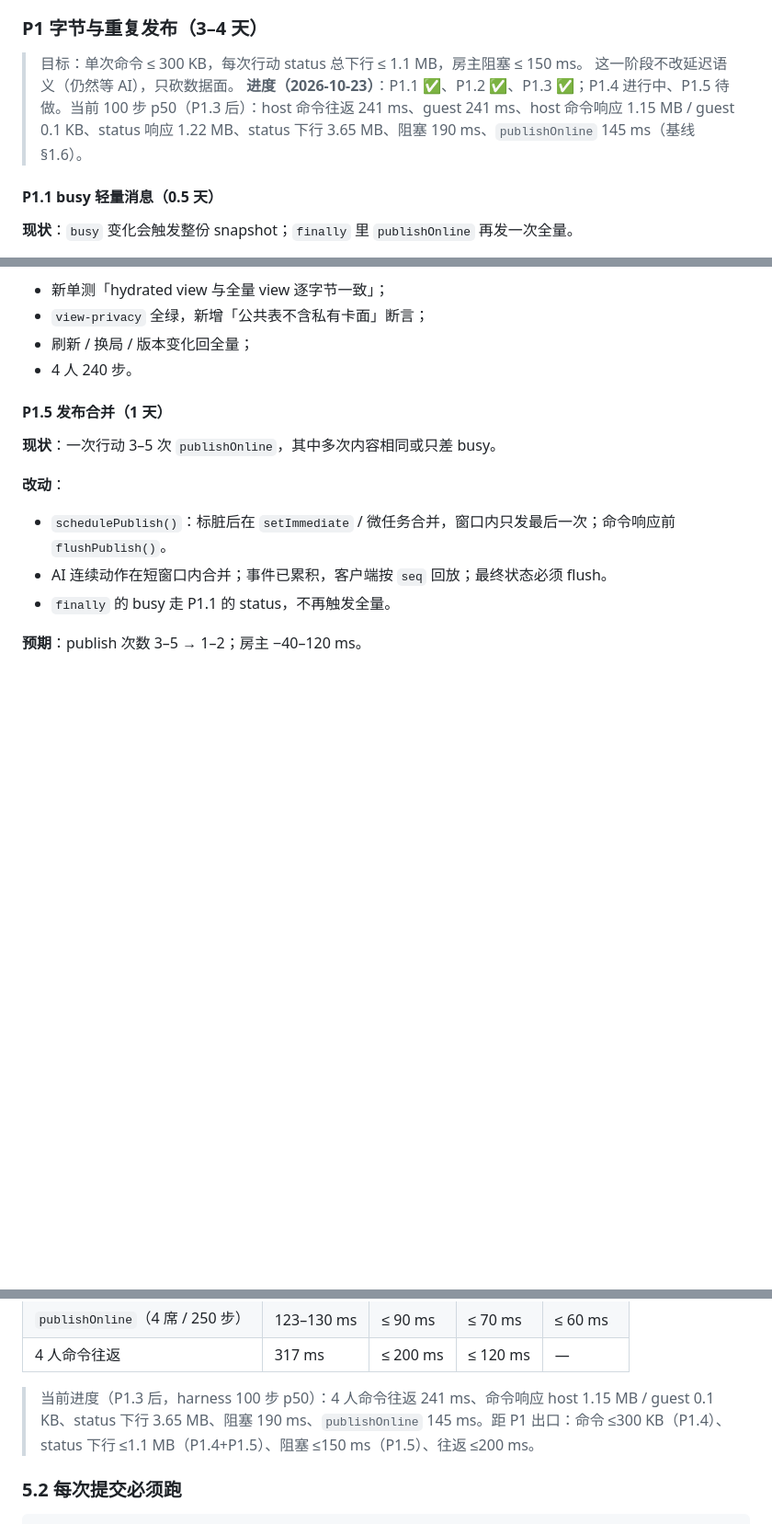
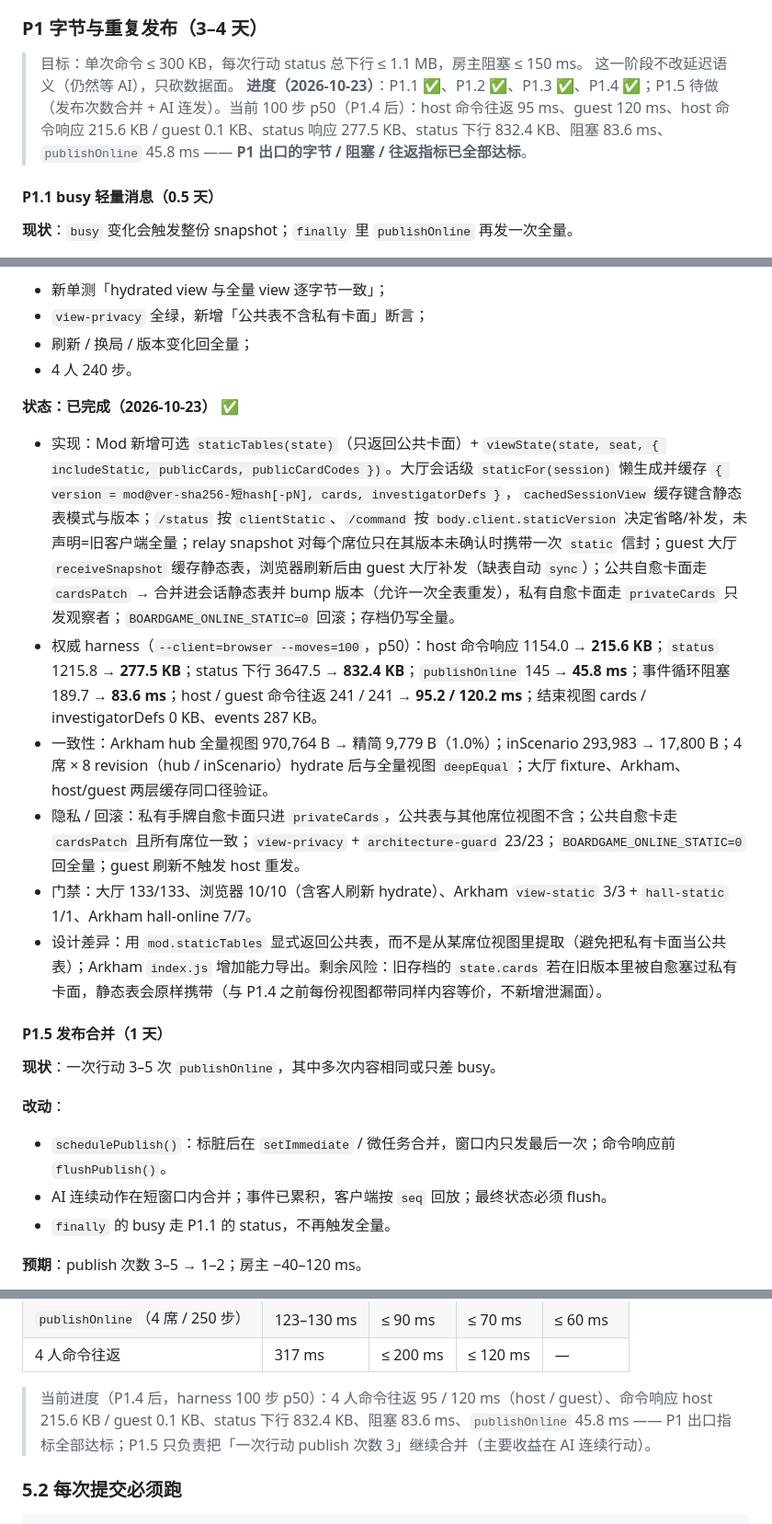
Before and after one commit to Dr-Liao/boardgame-hall-ai, a Markdown page: docs/arkham-performance-roadmap.md, 3 parts joined by grey strips. Shown at 92% size. GitHub-like rendering; blank space fills up the shorter version.

Commit message:
docs: P1.4 完成——记录静态表只发一次实测与 P1 出口达成
- P1.4 段补实现要点、权威 harness 数字（host 命令响应 1154→215.6KB、status 1215.8→277.5KB、下行 3647.5→832.4KB、publishMs 145→45.8ms、阻塞 189.7→83.6ms、往返 241→95/120ms）、一致性/隐私/门禁证据
- P1 进度与 §5.1 指标表更新：字节/阻塞/往返 P1 出口已全部达标，P1.5 只剩发布次数合并与 AI 连发场景
- 记录 Arkham 独立仓库提交（c2b0124）与剩余风险（旧存档 state.cards 的历史私有卡面）

```diff
--- a/docs/arkham-performance-roadmap.md
+++ b/docs/arkham-performance-roadmap.md
@@ -209,7 +209,7 @@ node tools/perf-online-latency.mjs --moves=20 --baseline=artifacts/perf/baseline
 
 > 目标：单次命令 ≤ 300 KB，每次行动 status 总下行 ≤ 1.1 MB，房主阻塞 ≤ 150 ms。
 > 这一阶段不改延迟语义（仍然等 AI），只砍数据面。
-> **进度（2026-10-23）**：P1.1 ✅、P1.2 ✅、P1.3 ✅；P1.4 进行中、P1.5 待做。当前 100 步 p50（P1.3 后）：host 命令往返 241 ms、guest 241 ms、host 命令响应 1.15 MB / guest 0.1 KB、status 响应 1.22 MB、status 下行 3.65 MB、阻塞 190 ms、`publishOnline` 145 ms（基线 §1.6）。
+> **进度（2026-10-23）**：P1.1 ✅、P1.2 ✅、P1.3 ✅、P1.4 ✅；P1.5 待做（发布次数合并 + AI 连发）。当前 100 步 p50（P1.4 后）：host 命令往返 95 ms、guest 120 ms、host 命令响应 215.6 KB / guest 0.1 KB、status 响应 277.5 KB、status 下行 832.4 KB、阻塞 83.6 ms、`publishOnline` 45.8 ms —— **P1 出口的字节 / 阻塞 / 往返指标已全部达标**。
 
 #### P1.1 busy 轻量消息（0.5 天）
 
@@ -310,6 +310,15 @@ node tools/perf-online-latency.mjs --moves=20 --baseline=artifacts/perf/baseline
 - `view-privacy` 全绿，新增「公共表不含私有卡面」断言；
 - 刷新 / 换局 / 版本变化回全量；
 - 4 人 240 步。
+
+**状态：已完成（2026-10-23）** ✅
+
+- 实现：Mod 新增可选 `staticTables(state)`（只返回公共卡面）+ `viewState(state, seat, { includeStatic, publicCards, publicCardCodes })`。大厅会话级 `staticFor(session)` 懒生成并缓存 `{ version = mod@ver-sha256-短hash[-pN], cards, investigatorDefs }`，`cachedSessionView` 缓存键含静态表模式与版本；`/status` 按 `clientStatic`、`/command` 按 `body.client.staticVersion` 决定省略/补发，未声明=旧客户端全量；relay snapshot 对每个席位只在其版本未确认时携带一次 `static` 信封；guest 大厅 `receiveSnapshot` 缓存静态表，浏览器刷新后由 guest 大厅补发（缺表自动 `sync`）；公共自愈卡面走 `cardsPatch` → 合并进会话静态表并 bump 版本（允许一次全表重发），私有自愈卡面走 `privateCards` 只发观察者；`BOARDGAME_ONLINE_STATIC=0` 回滚；存档仍写全量。
+- 权威 harness（`--client=browser --moves=100`，p50）：host 命令响应 1154.0 → **215.6 KB**；`status` 1215.8 → **277.5 KB**；status 下行 3647.5 → **832.4 KB**；`publishOnline` 145 → **45.8 ms**；事件循环阻塞 189.7 → **83.6 ms**；host / guest 命令往返 241 / 241 → **95.2 / 120.2 ms**；结束视图 cards / investigatorDefs 0 KB、events 287 KB。
+- 一致性：Arkham hub 全量视图 970,764 B → 精简 9,779 B（1.0%）；inScenario 293,983 → 17,800 B；4 席 × 8 revision（hub / inScenario）hydrate 后与全量视图 `deepEqual`；大厅 fixture、Arkham、host/guest 两层缓存同口径验证。
+- 隐私 / 回滚：私有手牌自愈卡面只进 `privateCards`，公共表与其他席位视图不含；公共自愈卡走 `cardsPatch` 且所有席位一致；`view-privacy` + `architecture-guard` 23/23；`BOARDGAME_ONLINE_STATIC=0` 回全量；guest 刷新不触发 host 重发。
+- 门禁：大厅 133/133、浏览器 10/10（含客人刷新 hydrate）、Arkham `view-static` 3/3 + `hall-static` 1/1、Arkham hall-online 7/7。
+- 设计差异：用 `mod.staticTables` 显式返回公共表，而不是从某席位视图里提取（避免把私有卡面当公共表）；Arkham `index.js` 增加能力导出。剩余风险：旧存档的 `state.cards` 若在旧版本里被自愈塞过私有卡面，静态表会原样携带（与 P1.4 之前每份视图都带同样内容等价，不新增泄漏面）。
 
 #### P1.5 发布合并（1 天）
 
@@ -455,7 +464,7 @@ node tools/perf-online-latency.mjs --moves=20 --baseline=artifacts/perf/baseline
 | `publishOnline`（4 席 / 250 步） | 123–130 ms | ≤ 90 ms | ≤ 70 ms | ≤ 60 ms |
 | 4 人命令往返 | 317 ms | ≤ 200 ms | ≤ 120 ms | — |
 
-> 当前进度（P1.3 后，harness 100 步 p50）：4 人命令往返 241 ms、命令响应 host 1.15 MB / guest 0.1 KB、status 下行 3.65 MB、阻塞 190 ms、`publishOnline` 145 ms。距 P1 出口：命令 ≤300 KB（P1.4）、status 下行 ≤1.1 MB（P1.4+P1.5）、阻塞 ≤150 ms（P1.5）、往返 ≤200 ms。
+> 当前进度（P1.4 后，harness 100 步 p50）：4 人命令往返 95 / 120 ms（host / guest）、命令响应 host 215.6 KB / guest 0.1 KB、status 下行 832.4 KB、阻塞 83.6 ms、`publishOnline` 45.8 ms —— P1 出口指标全部达标；P1.5 只负责把「一次行动 publish 次数 3」继续合并（主要收益在 AI 连续行动）。
 
 ### 5.2 每次提交必须跑
 
```
